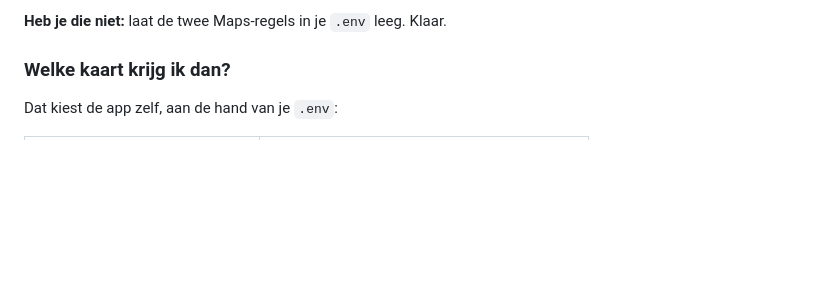
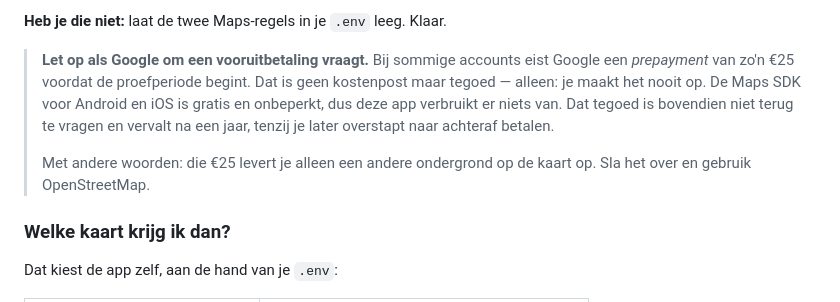
Before and after one commit to Leonprnd/Leonprnd, a Markdown page: ourspots/README.md, the part around the change. GitHub-like rendering; blank space fills up the shorter version.

Commit message:
Handleiding: waarschuwen voor de vooruitbetaling die Google soms vraagt
Bij sommige accounts vraagt Google een prepayment van rond de 25 euro voordat
de proefperiode start. Dat leest als "dit moet je betalen om Maps te kunnen
gebruiken", maar het is tegoed dat je nooit opmaakt: de Maps SDK voor Android
en iOS is gratis en onbeperkt, dus de app verbruikt er niets van. Het is
daarnaast niet terug te vragen en vervalt na een jaar.

De app werkt zonder sleutel gewoon op OpenStreetMap, dus dit is weggegooid
geld. Dat staat nu bij de Maps-stap.

Co-Authored-By: Claude Opus 5 <noreply@anthropic.com>
Claude-Session: https://claude.ai/code/session_016hostcES2s5FZTrF1hDCeq

```diff
--- a/ourspots/README.md
+++ b/ourspots/README.md
@@ -172,6 +172,16 @@ project en de app.
    plaatsnaam doet je telefoon zelf.
 
 **Heb je die niet:** laat de twee Maps-regels in je `.env` leeg. Klaar.
+
+> **Let op als Google om een vooruitbetaling vraagt.** Bij sommige accounts
+> eist Google een *prepayment* van zo'n €25 voordat de proefperiode begint.
+> Dat is geen kostenpost maar tegoed — alleen: je maakt het nooit op. De Maps
+> SDK voor Android en iOS is gratis en onbeperkt, dus deze app verbruikt er
+> niets van. Dat tegoed is bovendien niet terug te vragen en vervalt na een
+> jaar, tenzij je later overstapt naar achteraf betalen.
+>
+> Met andere woorden: die €25 levert je alleen een andere ondergrond op de
+> kaart op. Sla het over en gebruik OpenStreetMap.
 
 ### Welke kaart krijg ik dan?
 
```
